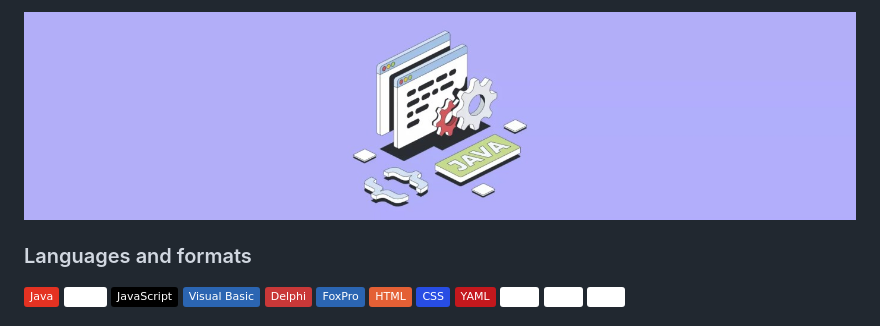
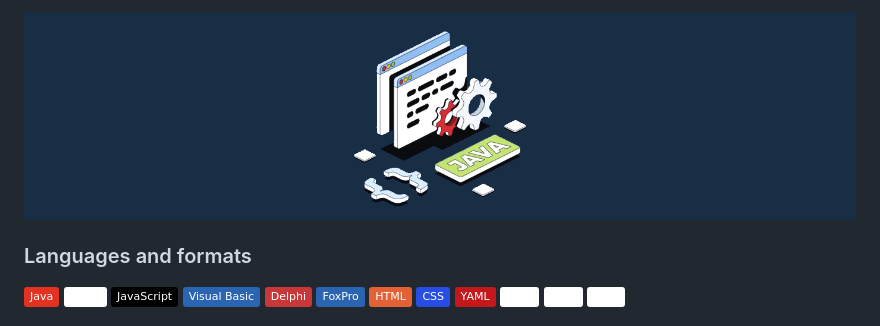
Before and after one commit to sproshchaev/sproshchaev, a Markdown page: README.md, the part around the change. GitHub-like rendering; pictures changed too: assets/header_java.png (added); badges without logos.

Commit message:
add header_java

```diff
--- a/README.md
+++ b/README.md
@@ -1,4 +1,4 @@
-[![Header](https://github.com/sproshchaev/sproshchaev/blob/main/assets/header.jpeg)](https://www.linkedin.com/in/sproshchaev/)
+[![Header](https://github.com/sproshchaev/sproshchaev/blob/main/assets/header_java.png)](https://www.linkedin.com/in/sproshchaev/)
 
 <!-- Latest YouTube Videos -->
 
```
